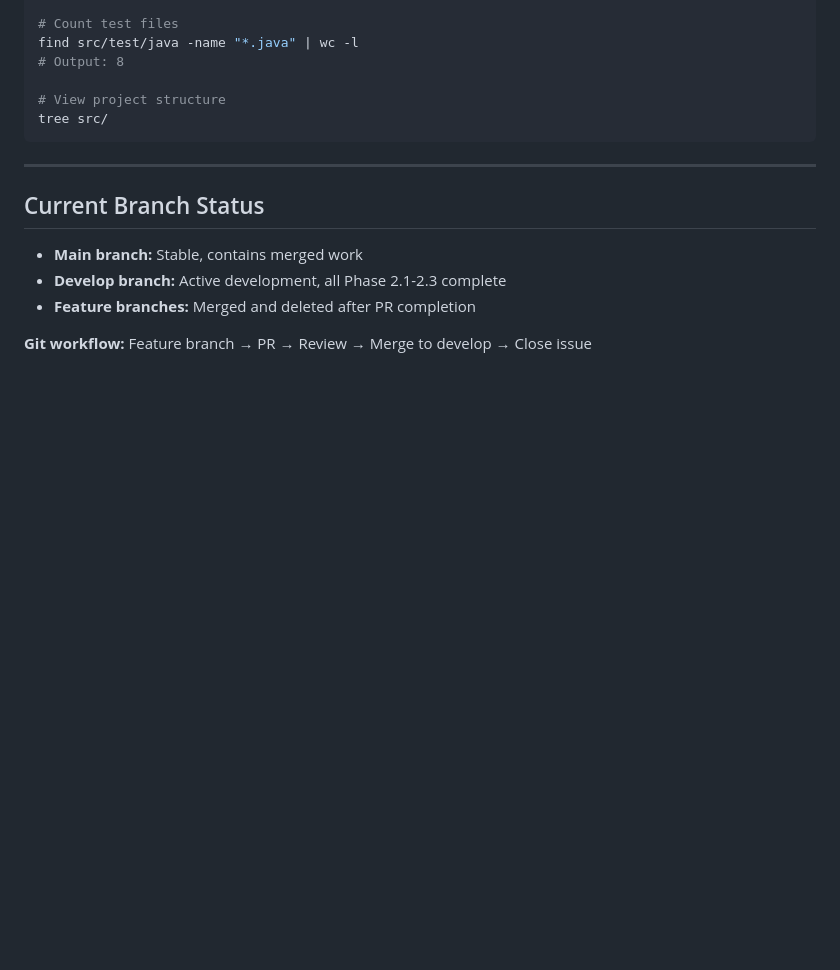
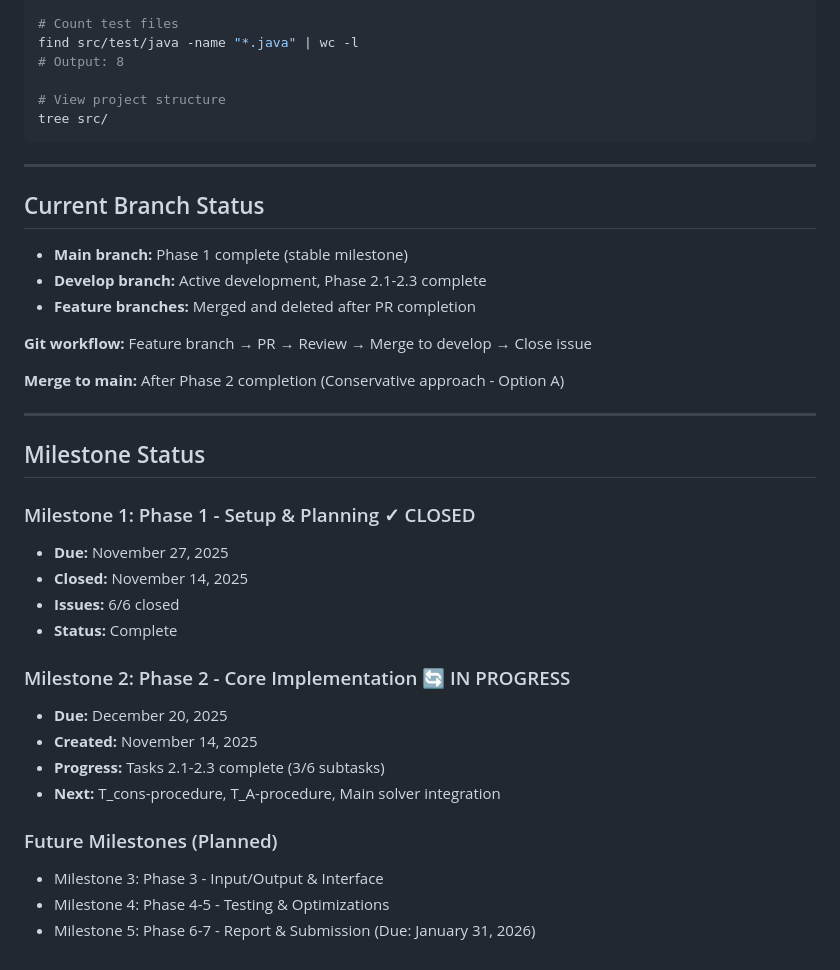
Before and after one commit to djacoo/equality-lists-arrays-solver, a Markdown page: COMPLETION_STATUS.md, the part around the change. Drawn GitHub-style; blank space fills up the shorter version.

```diff
--- a/COMPLETION_STATUS.md
+++ b/COMPLETION_STATUS.md
@@ -352,8 +352,31 @@ tree src/
 
 ## Current Branch Status
 
-- **Main branch:** Stable, contains merged work
-- **Develop branch:** Active development, all Phase 2.1-2.3 complete
+- **Main branch:** Phase 1 complete (stable milestone)
+- **Develop branch:** Active development, Phase 2.1-2.3 complete
 - **Feature branches:** Merged and deleted after PR completion
 
 **Git workflow:** Feature branch → PR → Review → Merge to develop → Close issue
+
+**Merge to main:** After Phase 2 completion (Conservative approach - Option A)
+
+---
+
+## Milestone Status
+
+### Milestone 1: Phase 1 - Setup & Planning ✓ CLOSED
+- **Due:** November 27, 2025
+- **Closed:** November 14, 2025
+- **Issues:** 6/6 closed
+- **Status:** Complete
+
+### Milestone 2: Phase 2 - Core Implementation 🔄 IN PROGRESS
+- **Due:** December 20, 2025
+- **Created:** November 14, 2025
+- **Progress:** Tasks 2.1-2.3 complete (3/6 subtasks)
+- **Next:** T_cons-procedure, T_A-procedure, Main solver integration
+
+### Future Milestones (Planned)
+- Milestone 3: Phase 3 - Input/Output & Interface
+- Milestone 4: Phase 4-5 - Testing & Optimizations
+- Milestone 5: Phase 6-7 - Report & Submission (Due: January 31, 2026)
```
Also changed, not shown: BRANCHING_STRATEGY.md (added, +299 -0 lines).
